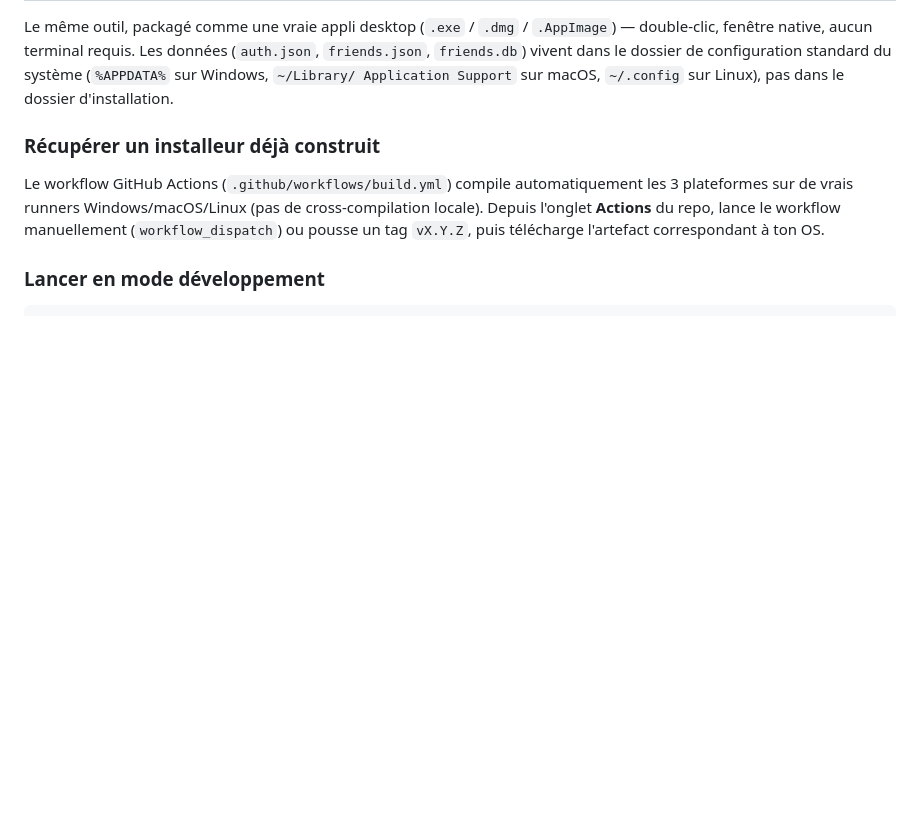
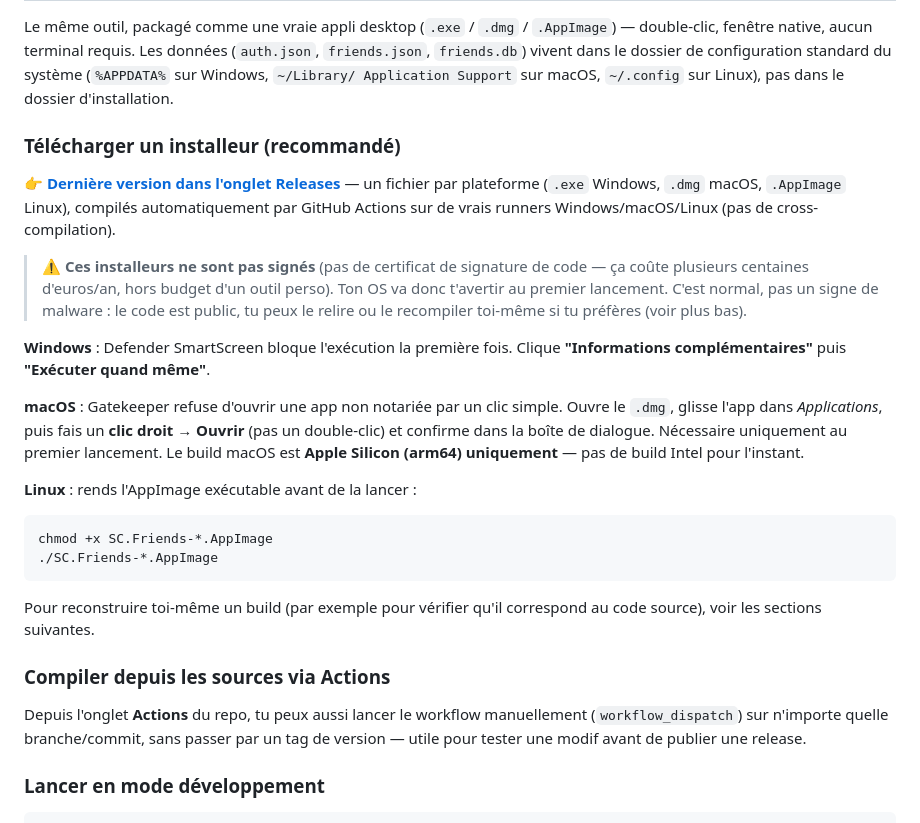
Before and after one commit to Narween/sc-friends, a Markdown page: README.md, the part around the change. Drawn GitHub-style; blank space fills up the shorter version.

Commit message:
Highlight GitHub Releases as the recommended download, document unsigned-binary warnings per OS

````diff
--- a/README.md
+++ b/README.md
@@ -162,13 +162,43 @@ de configuration standard du système (`%APPDATA%` sur Windows, `~/Library/
 Application Support` sur macOS, `~/.config` sur Linux), pas dans le dossier
 d'installation.
 
-### Récupérer un installeur déjà construit
+### Télécharger un installeur (recommandé)
 
-Le workflow GitHub Actions (`.github/workflows/build.yml`) compile
-automatiquement les 3 plateformes sur de vrais runners Windows/macOS/Linux
-(pas de cross-compilation locale). Depuis l'onglet **Actions** du repo,
-lance le workflow manuellement (`workflow_dispatch`) ou pousse un tag
-`vX.Y.Z`, puis télécharge l'artefact correspondant à ton OS.
+👉 **[Dernière version dans l'onglet Releases](https://github.com/Narween/sc-friends/releases/latest)**
+— un fichier par plateforme (`.exe` Windows, `.dmg` macOS, `.AppImage`
+Linux), compilés automatiquement par GitHub Actions sur de vrais runners
+Windows/macOS/Linux (pas de cross-compilation).
+
+> ⚠️ **Ces installeurs ne sont pas signés** (pas de certificat de signature
+> de code — ça coûte plusieurs centaines d'euros/an, hors budget d'un outil
+> perso). Ton OS va donc t'avertir au premier lancement. C'est normal, pas un
+> signe de malware : le code est public, tu peux le relire ou le recompiler
+> toi-même si tu préfères (voir plus bas).
+
+**Windows** : Defender SmartScreen bloque l'exécution la première fois.
+Clique **"Informations complémentaires"** puis **"Exécuter quand même"**.
+
+**macOS** : Gatekeeper refuse d'ouvrir une app non notariée par un clic
+simple. Ouvre le `.dmg`, glisse l'app dans *Applications*, puis fais un
+**clic droit → Ouvrir** (pas un double-clic) et confirme dans la boîte de
+dialogue. Nécessaire uniquement au premier lancement. Le build macOS est
+**Apple Silicon (arm64) uniquement** — pas de build Intel pour l'instant.
+
+**Linux** : rends l'AppImage exécutable avant de la lancer :
+```bash
+chmod +x SC.Friends-*.AppImage
+./SC.Friends-*.AppImage
+```
+
+Pour reconstruire toi-même un build (par exemple pour vérifier qu'il
+correspond au code source), voir les sections suivantes.
+
+### Compiler depuis les sources via Actions
+
+Depuis l'onglet **Actions** du repo, tu peux aussi lancer le workflow
+manuellement (`workflow_dispatch`) sur n'importe quelle branche/commit, sans
+passer par un tag de version — utile pour tester une modif avant de publier
+une release.
 
 ### Lancer en mode développement
 
````
